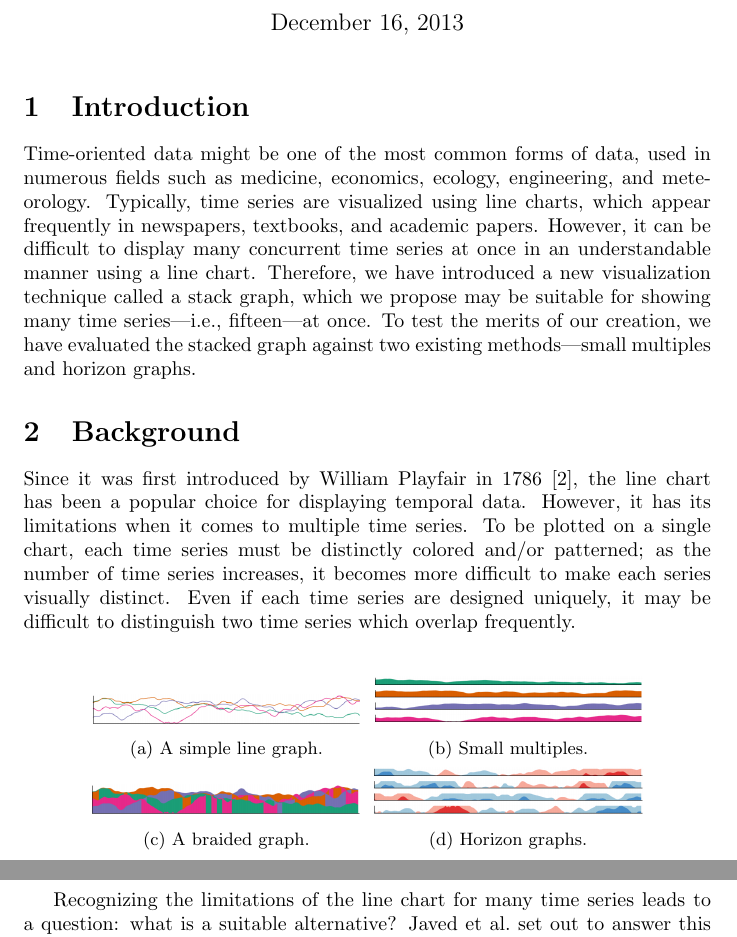
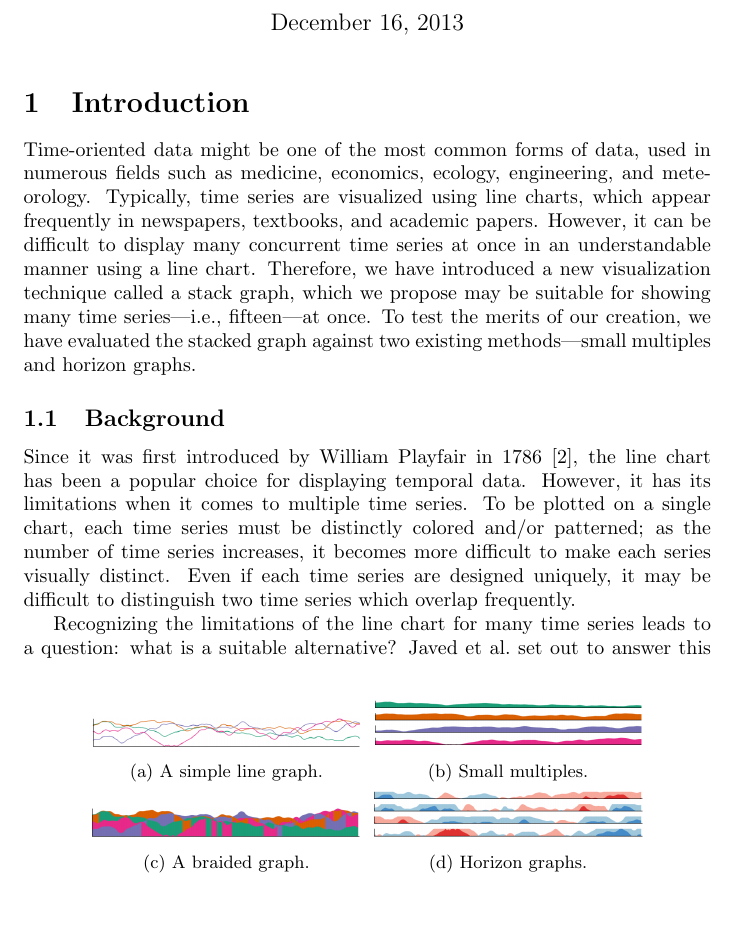
Before and after one commit to carmenism/cs867, a LaTeX document (project/writeup.tex): two parts of pages 1 and 2 of 3 before the commit and part of page 1 of 3 after it, the two joined at a grey line, cut so that both start at the same text. Compiled offline with pdfLaTeX.

```diff
--- a/project/writeup.tex
+++ b/project/writeup.tex
@@ -21,7 +21,7 @@
 
 Time-oriented data might be one of the most common forms of data, used in numerous fields such as medicine, economics, ecology, engineering, and meteorology.  Typically, time series are visualized using line charts, which appear frequently in newspapers, textbooks, and academic papers.  However, it can be difficult to display many concurrent time series at once in an understandable manner using a line chart.  Therefore, we have introduced a new visualization technique called a stack graph, which we propose may be suitable for showing many time series---i.e., fifteen---at once.  To test the merits of our creation, we have evaluated the stacked graph against two existing methods---small multiples and horizon graphs.
 
-\section{Background}
+\subsection{Background}
 
 Since it was first introduced by William Playfair in 1786 \cite{playfair1786}, the line chart has been a popular choice for displaying temporal data.  However, it has its limitations when it comes to multiple time series.  To be plotted on a single chart, each time series must be distinctly colored and/or patterned; as the number of time series increases, it becomes more difficult to make each series visually distinct.  Even if each time series are designed uniquely, it may be difficult to distinguish two time series which overlap frequently.
 
```
Also changed, not shown: project/writeup.pdf (added).
